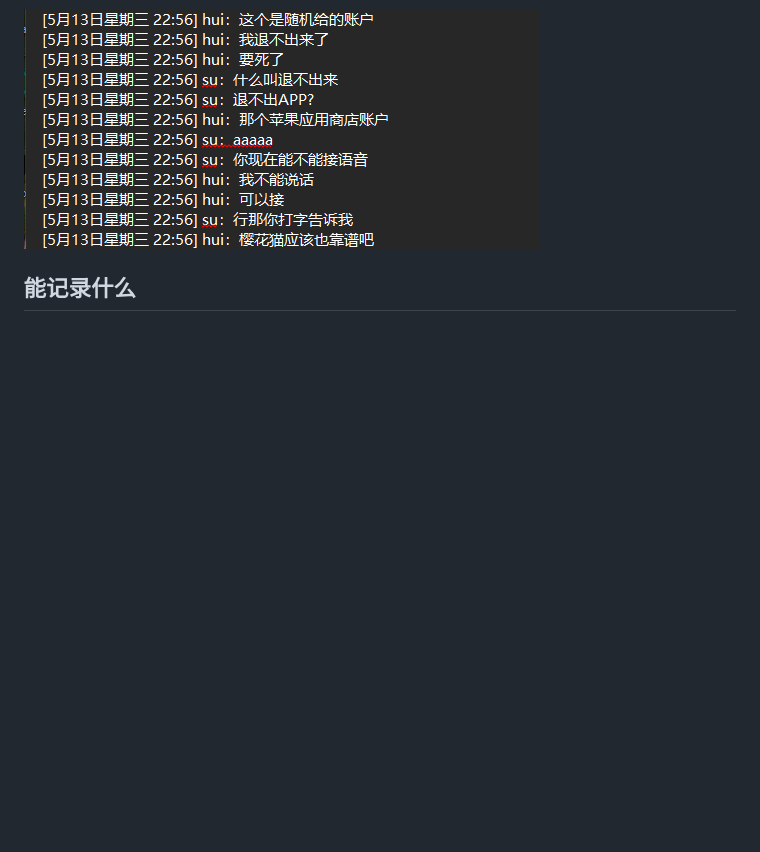
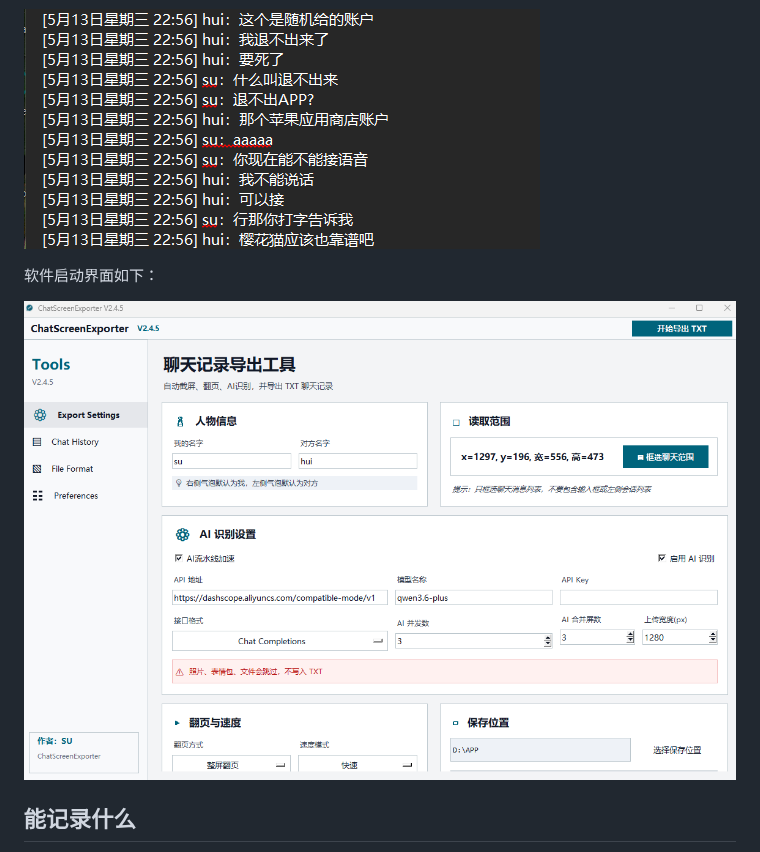
Before and after one commit to suyuwithoutPainkillers/ChatScreenExporter, a Markdown page: README.md, the part around the change. GitHub-like rendering; pictures changed too: assets/app_interface_screenshot.png (added); blank space fills up the shorter version.

Commit message:
Add app interface screenshot to README

```diff
--- a/README.md
+++ b/README.md
@@ -28,6 +28,10 @@
 导出的 TXT 会保留时间、发送人和文本内容，最终效果类似这样：
 
 ![导出成果示例](assets/export_result_showcase.png)
+
+软件启动界面如下：
+
+![软件界面截图](assets/app_interface_screenshot.png)
 
 ## 能记录什么
 
```
